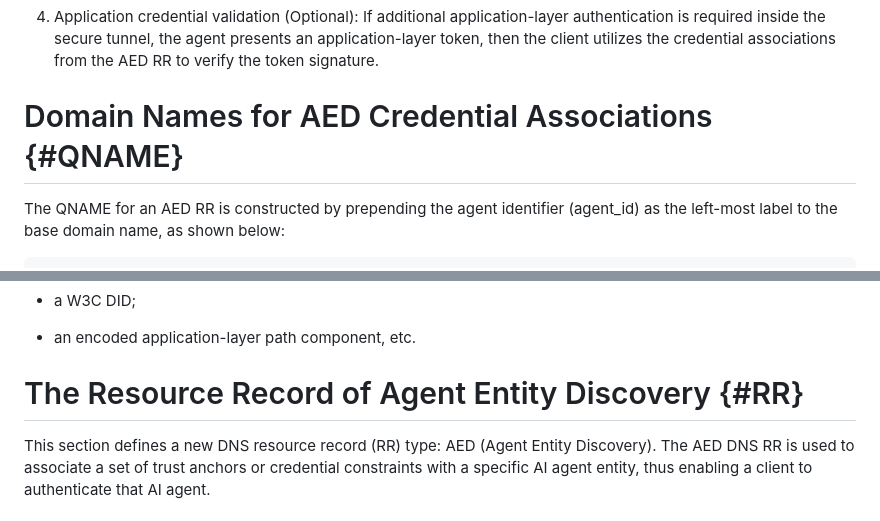
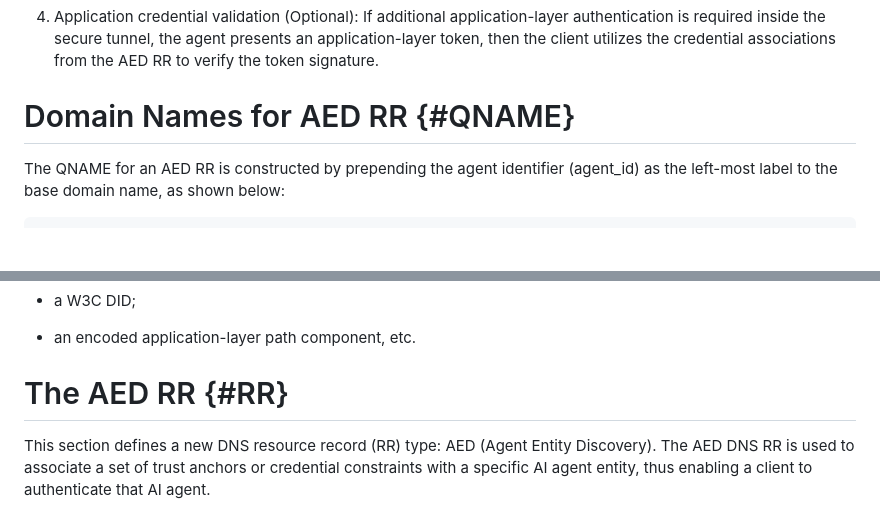
Before and after one commit to NiYuan224/draft-ni-agent-entity-discovery, a Markdown page: draft-ni-agent-entity-discovery.md, 2 parts joined by grey strips. Rendered like a GitHub page; blank space fills up the shorter version.

```diff
--- a/draft-ni-agent-entity-discovery.md
+++ b/draft-ni-agent-entity-discovery.md
@@ -115,7 +115,7 @@ A private-domain administrator (e.g. a private-domain identity server) publishes
 
 4. Application credential validation (Optional): If additional application-layer authentication is required inside the secure tunnel, the agent presents an application-layer token, then the client utilizes the credential associations from the AED RR to verify the token signature.
 
-# Domain Names for AED Credential Associations {#QNAME}
+# Domain Names for AED RR {#QNAME}
 
 The QNAME for an AED RR is constructed by prepending the agent identifier (agent_id) as the left-most label to the base domain name, as shown below:
 
@@ -136,7 +136,7 @@ To maintain flexibility, the internal structure and generation mechanism of the
 
 
 
-# The Resource Record of Agent Entity Discovery {#RR}
+# The AED RR {#RR}
 
 This section defines a new DNS resource record (RR) type: AED (Agent Entity Discovery). The AED DNS RR is used to associate a set of trust anchors or credential constraints with a specific AI agent entity, thus enabling a client to authenticate that AI agent.
 
```
